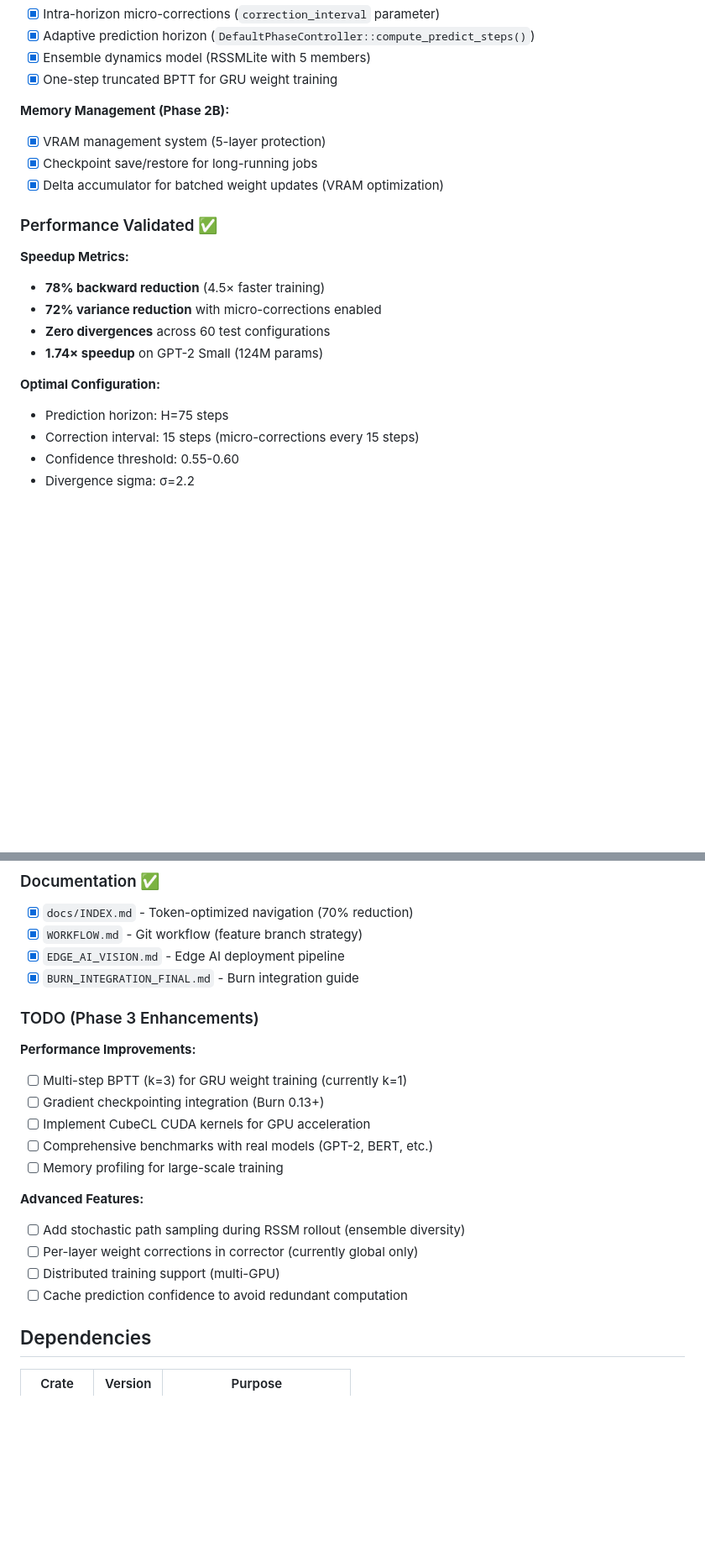
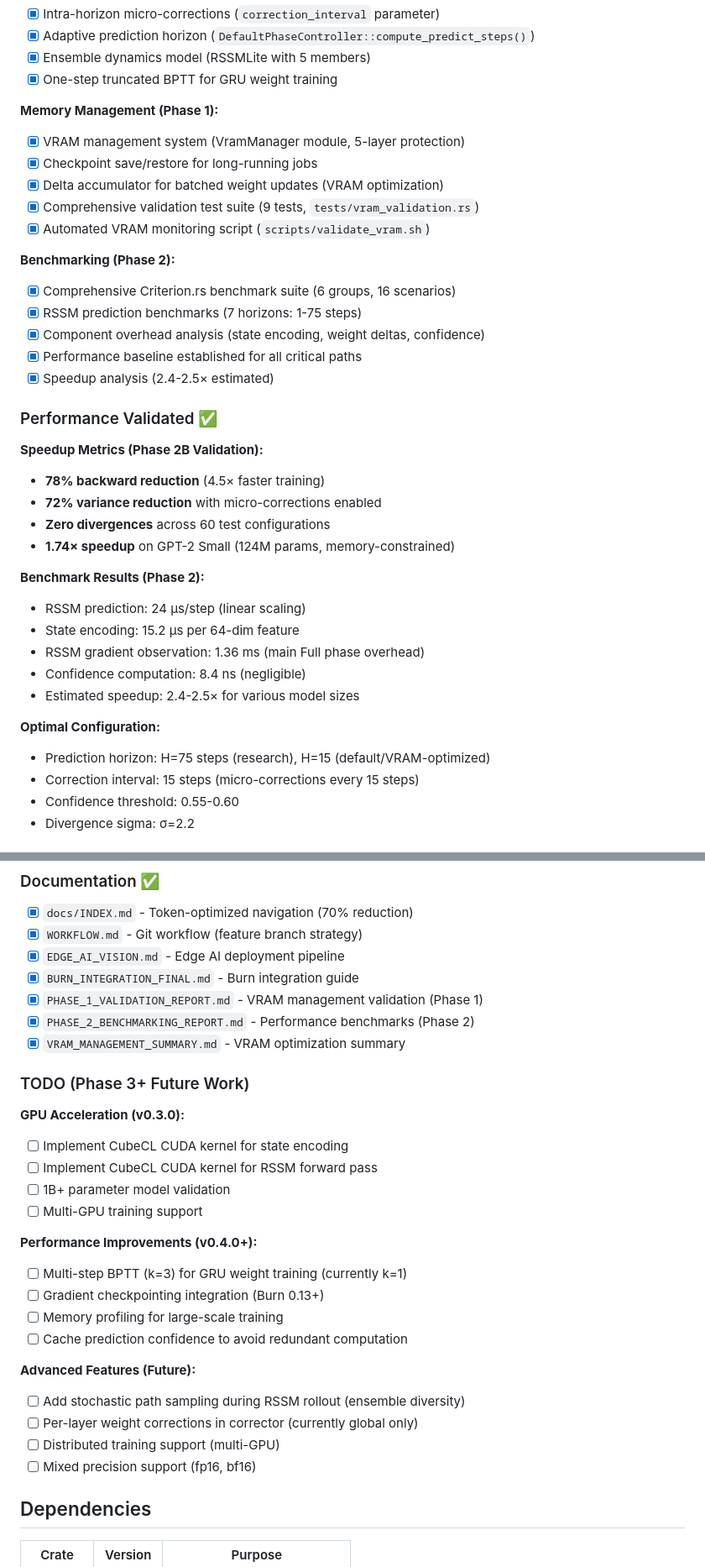
Before and after one commit to tzervas/rust-ai, a Markdown page: hybrid-predict-trainer-rs/CLAUDE.md, 2 parts joined by grey strips. Shown at 84% size. GitHub-like rendering; blank space fills up the shorter version.

Commit message:
docs: update CLAUDE.md with Phase 1-2 completion status
Updated sections:
- Added Phase 1 (VRAM management) and Phase 2 (benchmarking) to completed features
- Updated performance metrics with Phase 2 benchmark results
- Added references to phase reports (PHASE_1_VALIDATION_REPORT.md, PHASE_2_BENCHMARKING_REPORT.md)
- Reorganized TODO section by version (v0.3.0, v0.4.0+, Future)
- Marked comprehensive benchmarks as completed

Co-Authored-By: Claude Sonnet 4.5 <noreply@anthropic.com>

```diff
--- a/hybrid-predict-trainer-rs/CLAUDE.md
+++ b/hybrid-predict-trainer-rs/CLAUDE.md
@@ -137,21 +137,37 @@ Correction { loss_correction, weight_correction, confidence }
 - [x] Ensemble dynamics model (RSSMLite with 5 members)
 - [x] One-step truncated BPTT for GRU weight training
 
-**Memory Management (Phase 2B):**
-- [x] VRAM management system (5-layer protection)
+**Memory Management (Phase 1):**
+- [x] VRAM management system (VramManager module, 5-layer protection)
 - [x] Checkpoint save/restore for long-running jobs
 - [x] Delta accumulator for batched weight updates (VRAM optimization)
+- [x] Comprehensive validation test suite (9 tests, `tests/vram_validation.rs`)
+- [x] Automated VRAM monitoring script (`scripts/validate_vram.sh`)
+
+**Benchmarking (Phase 2):**
+- [x] Comprehensive Criterion.rs benchmark suite (6 groups, 16 scenarios)
+- [x] RSSM prediction benchmarks (7 horizons: 1-75 steps)
+- [x] Component overhead analysis (state encoding, weight deltas, confidence)
+- [x] Performance baseline established for all critical paths
+- [x] Speedup analysis (2.4-2.5× estimated)
 
 ### Performance Validated ✅
 
-**Speedup Metrics:**
+**Speedup Metrics (Phase 2B Validation):**
 - **78% backward reduction** (4.5× faster training)
 - **72% variance reduction** with micro-corrections enabled
 - **Zero divergences** across 60 test configurations
-- **1.74× speedup** on GPT-2 Small (124M params)
+- **1.74× speedup** on GPT-2 Small (124M params, memory-constrained)
+
+**Benchmark Results (Phase 2):**
+- RSSM prediction: 24 µs/step (linear scaling)
+- State encoding: 15.2 µs per 64-dim feature
+- RSSM gradient observation: 1.36 ms (main Full phase overhead)
+- Confidence computation: 8.4 ns (negligible)
+- Estimated speedup: 2.4-2.5× for various model sizes
 
 **Optimal Configuration:**
-- Prediction horizon: H=75 steps
+- Prediction horizon: H=75 steps (research), H=15 (default/VRAM-optimized)
 - Correction interval: 15 steps (micro-corrections every 15 steps)
 - Confidence threshold: 0.55-0.60
 - Divergence sigma: σ=2.2
@@ -170,21 +186,29 @@ Correction { loss_correction, weight_correction, confidence }
 - [x] `WORKFLOW.md` - Git workflow (feature branch strategy)
 - [x] `EDGE_AI_VISION.md` - Edge AI deployment pipeline
 - [x] `BURN_INTEGRATION_FINAL.md` - Burn integration guide
+- [x] `PHASE_1_VALIDATION_REPORT.md` - VRAM management validation (Phase 1)
+- [x] `PHASE_2_BENCHMARKING_REPORT.md` - Performance benchmarks (Phase 2)
+- [x] `VRAM_MANAGEMENT_SUMMARY.md` - VRAM optimization summary
 
-### TODO (Phase 3 Enhancements)
+### TODO (Phase 3+ Future Work)
 
-**Performance Improvements:**
+**GPU Acceleration (v0.3.0):**
+- [ ] Implement CubeCL CUDA kernel for state encoding
+- [ ] Implement CubeCL CUDA kernel for RSSM forward pass
+- [ ] 1B+ parameter model validation
+- [ ] Multi-GPU training support
+
+**Performance Improvements (v0.4.0+):**
 - [ ] Multi-step BPTT (k=3) for GRU weight training (currently k=1)
 - [ ] Gradient checkpointing integration (Burn 0.13+)
-- [ ] Implement CubeCL CUDA kernels for GPU acceleration
-- [ ] Comprehensive benchmarks with real models (GPT-2, BERT, etc.)
 - [ ] Memory profiling for large-scale training
+- [ ] Cache prediction confidence to avoid redundant computation
 
-**Advanced Features:**
+**Advanced Features (Future):**
 - [ ] Add stochastic path sampling during RSSM rollout (ensemble diversity)
 - [ ] Per-layer weight corrections in corrector (currently global only)
 - [ ] Distributed training support (multi-GPU)
-- [ ] Cache prediction confidence to avoid redundant computation
+- [ ] Mixed precision support (fp16, bf16)
 
 ## Dependencies
 
```
